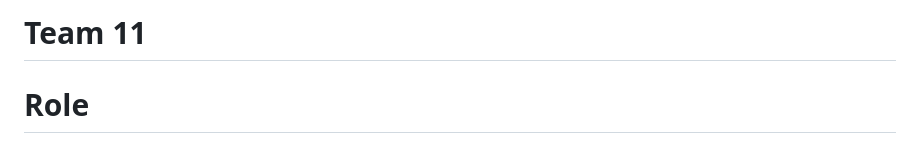
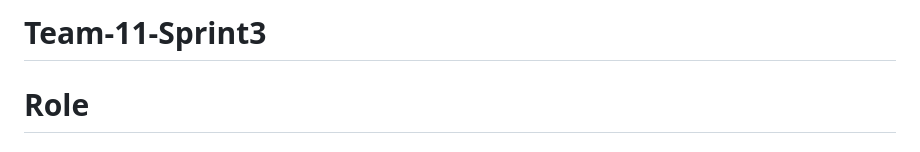
Before and after one commit to AnnaWorasing586/TEAM-11-Sprint3, a Markdown page: README.md, the part around the change. Rendered like a GitHub page.

```diff
--- a/README.md
+++ b/README.md
@@ -1,4 +1,4 @@
-# Team 11
+# Team-11-Sprint3
 
 # Role
 
```
